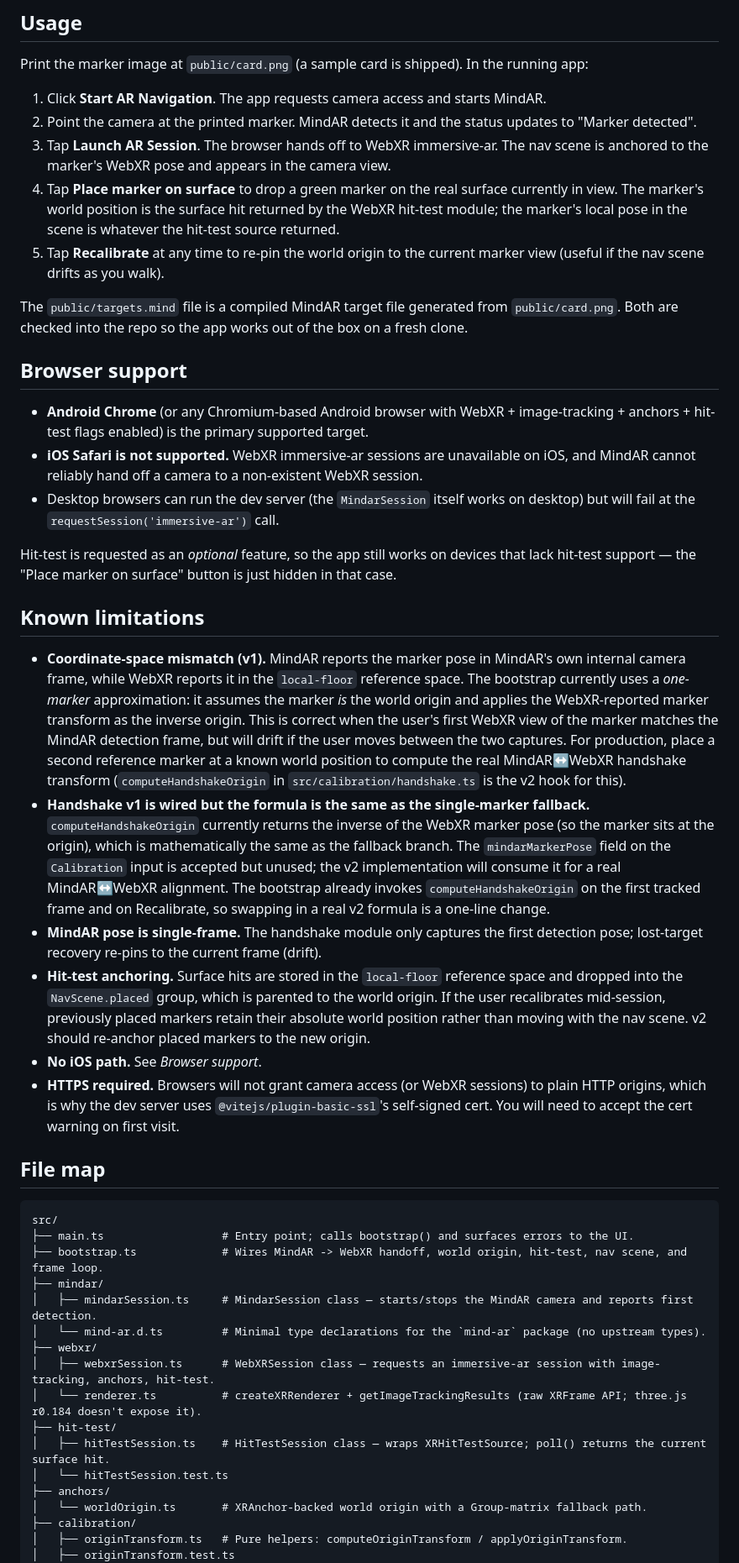
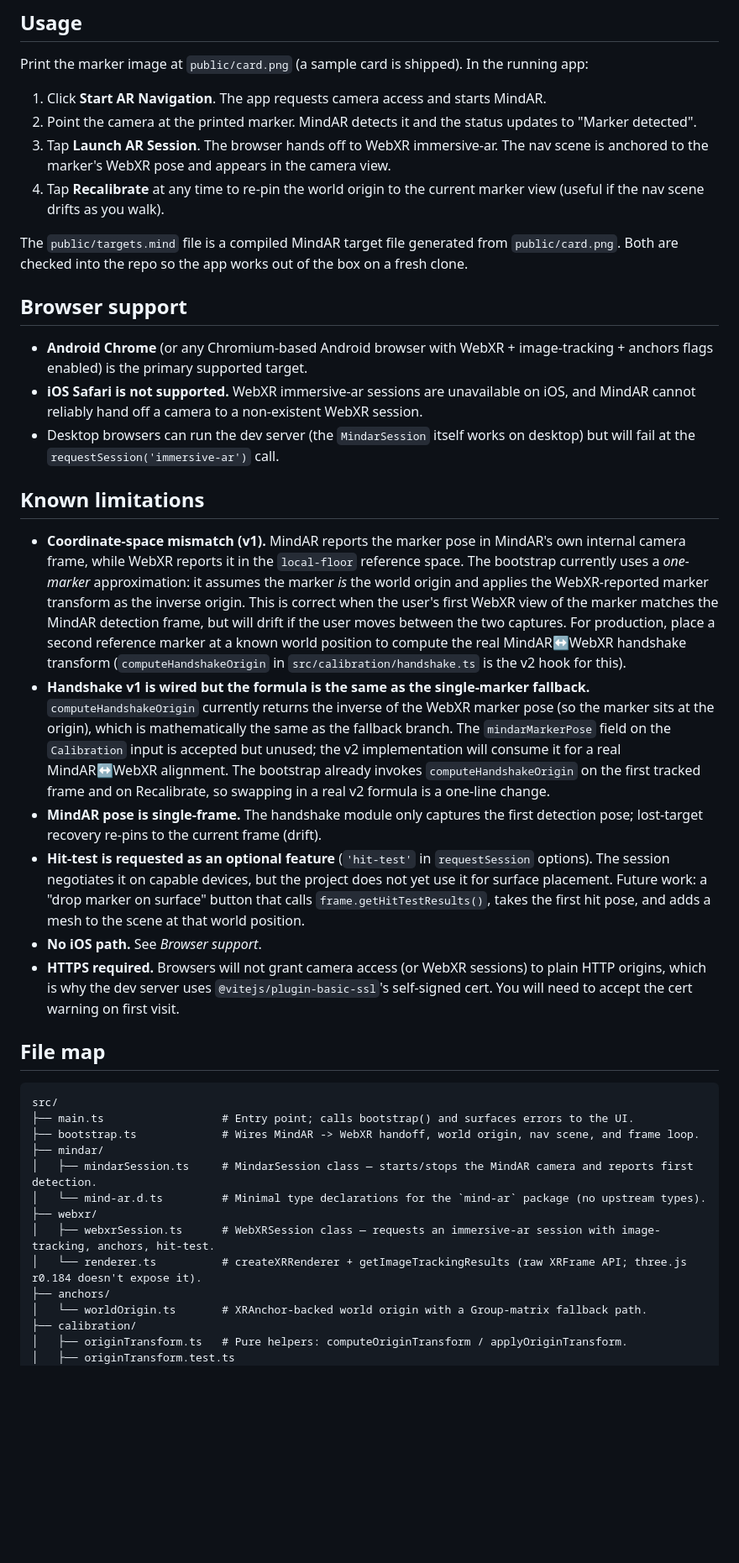
Before and after one commit to FireFlyDeveloper/ar-indoor-nav, a Markdown page: README.md, the part around one of its changes. Shown at 84% size. Rendered like a GitHub page; blank space fills up the shorter version.

````diff
--- a/README.md
+++ b/README.md
@@ -67,26 +67,23 @@ Print the marker image at `public/card.png` (a sample card is shipped). In the r
 1. Click **Start AR Navigation**. The app requests camera access and starts MindAR.
 2. Point the camera at the printed marker. MindAR detects it and the status updates to "Marker detected".
 3. Tap **Launch AR Session**. The browser hands off to WebXR immersive-ar. The nav scene is anchored to the marker's WebXR pose and appears in the camera view.
-4. Tap **Place marker on surface** to drop a green marker on the real surface currently in view. The marker's world position is the surface hit returned by the WebXR hit-test module; the marker's local pose in the scene is whatever the hit-test source returned.
-5. Tap **Recalibrate** at any time to re-pin the world origin to the current marker view (useful if the nav scene drifts as you walk).
+4. Tap **Recalibrate** at any time to re-pin the world origin to the current marker view (useful if the nav scene drifts as you walk).
 
 The `public/targets.mind` file is a compiled MindAR target file generated from `public/card.png`. Both are checked into the repo so the app works out of the box on a fresh clone.
 
 ## Browser support
 
-- **Android Chrome** (or any Chromium-based Android browser with WebXR + image-tracking + anchors + hit-test flags enabled) is the primary supported target.
+- **Android Chrome** (or any Chromium-based Android browser with WebXR + image-tracking + anchors flags enabled) is the primary supported target.
 - **iOS Safari is not supported.** WebXR immersive-ar sessions are unavailable on iOS, and MindAR cannot reliably hand off a camera to a non-existent WebXR session.
 - Desktop browsers can run the dev server (the `MindarSession` itself works on desktop) but will fail at the `requestSession('immersive-ar')` call.
 
-Hit-test is requested as an *optional* feature, so the app still works on devices that lack hit-test support — the "Place marker on surface" button is just hidden in that case.
-
 ## Known limitations
 
-- **Coordinate-space mismatch (v1).** MindAR reports the marker pose in MindAR's own internal camera frame, while WebXR reports it in the `local-floor` reference space. The bootstrap currently uses a *one-marker* approximation: it assumes the marker *is* the world origin and applies the WebXR-reported marker transform as the inverse origin. This is correct when the user's first WebXR view of the marker matches the MindAR detection frame, but will drift if the user moves between the two captures. For production, place a second reference marker at a known world position to compute the real MindAR↔WebXR handshake transform (`computeHandshakeOrigin` in `src/calibration/handshake.ts` is the v2 hook for this).
+- **Coordinate-space mismatch (v1).** MindAR reports the marker pose in MindAR's own internal camera frame, while WebXR reports it in the `local-floor` reference space. The bootstrap currently uses a _one-marker_ approximation: it assumes the marker _is_ the world origin and applies the WebXR-reported marker transform as the inverse origin. This is correct when the user's first WebXR view of the marker matches the MindAR detection frame, but will drift if the user moves between the two captures. For production, place a second reference marker at a known world position to compute the real MindAR↔WebXR handshake transform (`computeHandshakeOrigin` in `src/calibration/handshake.ts` is the v2 hook for this).
 - **Handshake v1 is wired but the formula is the same as the single-marker fallback.** `computeHandshakeOrigin` currently returns the inverse of the WebXR marker pose (so the marker sits at the origin), which is mathematically the same as the fallback branch. The `mindarMarkerPose` field on the `Calibration` input is accepted but unused; the v2 implementation will consume it for a real MindAR↔WebXR alignment. The bootstrap already invokes `computeHandshakeOrigin` on the first tracked frame and on Recalibrate, so swapping in a real v2 formula is a one-line change.
 - **MindAR pose is single-frame.** The handshake module only captures the first detection pose; lost-target recovery re-pins to the current frame (drift).
-- **Hit-test anchoring.** Surface hits are stored in the `local-floor` reference space and dropped into the `NavScene.placed` group, which is parented to the world origin. If the user recalibrates mid-session, previously placed markers retain their absolute world position rather than moving with the nav scene. v2 should re-anchor placed markers to the new origin.
-- **No iOS path.** See *Browser support*.
+- **Hit-test is requested as an optional feature** (`'hit-test'` in `requestSession` options). The session negotiates it on capable devices, but the project does not yet use it for surface placement. Future work: a "drop marker on surface" button that calls `frame.getHitTestResults()`, takes the first hit pose, and adds a mesh to the scene at that world position.
+- **No iOS path.** See _Browser support_.
 - **HTTPS required.** Browsers will not grant camera access (or WebXR sessions) to plain HTTP origins, which is why the dev server uses `@vitejs/plugin-basic-ssl`'s self-signed cert. You will need to accept the cert warning on first visit.
 
 ## File map
@@ -94,16 +91,13 @@ Hit-test is requested as an *optional* feature, so the app still works on device
 ```
 src/
 ├── main.ts                  # Entry point; calls bootstrap() and surfaces errors to the UI.
-├── bootstrap.ts             # Wires MindAR -> WebXR handoff, world origin, hit-test, nav scene, and frame loop.
+├── bootstrap.ts             # Wires MindAR -> WebXR handoff, world origin, nav scene, and frame loop.
 ├── mindar/
 │   ├── mindarSession.ts     # MindarSession class — starts/stops the MindAR camera and reports first detection.
 │   └── mind-ar.d.ts         # Minimal type declarations for the `mind-ar` package (no upstream types).
 ├── webxr/
 │   ├── webxrSession.ts      # WebXRSession class — requests an immersive-ar session with image-tracking, anchors, hit-test.
 │   └── renderer.ts          # createXRRenderer + getImageTrackingResults (raw XRFrame API; three.js r0.184 doesn't expose it).
-├── hit-test/
-│   ├── hitTestSession.ts    # HitTestSession class — wraps XRHitTestSource; poll() returns the current surface hit.
-│   └── hitTestSession.test.ts
 ├── anchors/
 │   └── worldOrigin.ts       # XRAnchor-backed world origin with a Group-matrix fallback path.
 ├── calibration/
````
Also changed, not shown: other parts of README.md (+13 -13 lines).
